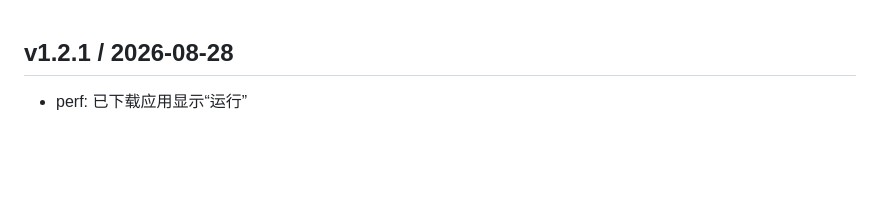
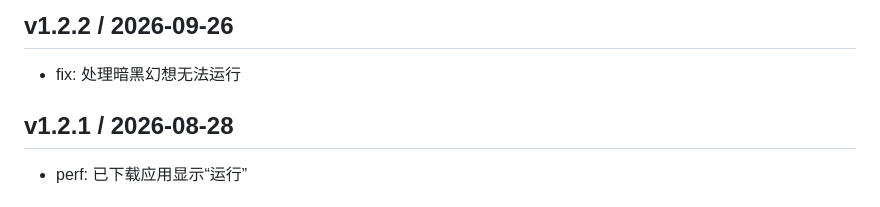
Before and after one commit to open-skyengine/skyengine-flutter, a Markdown page: CHANGELOG.MD, the part around the change. GitHub-like rendering; blank space fills up the shorter version.

Commit message:
ix: 处理暗黑幻想无法运行

```diff
--- a/CHANGELOG.MD
+++ b/CHANGELOG.MD
@@ -1,3 +1,6 @@
+## v1.2.2 / 2026-09-26
+- fix: 处理暗黑幻想无法运行
+
 ## v1.2.1 / 2026-08-28
 - perf: 已下载应用显示“运行”
 
```
